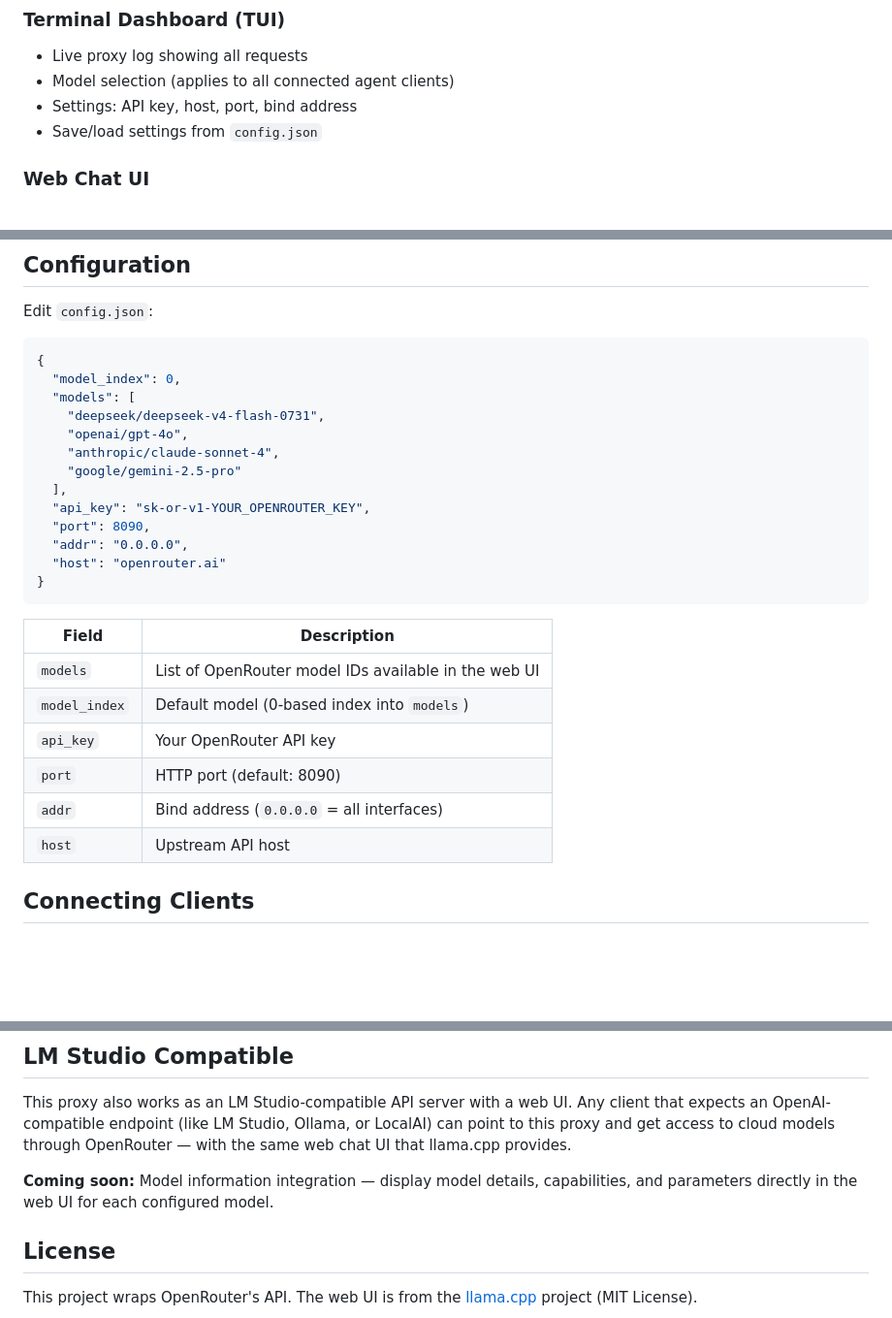
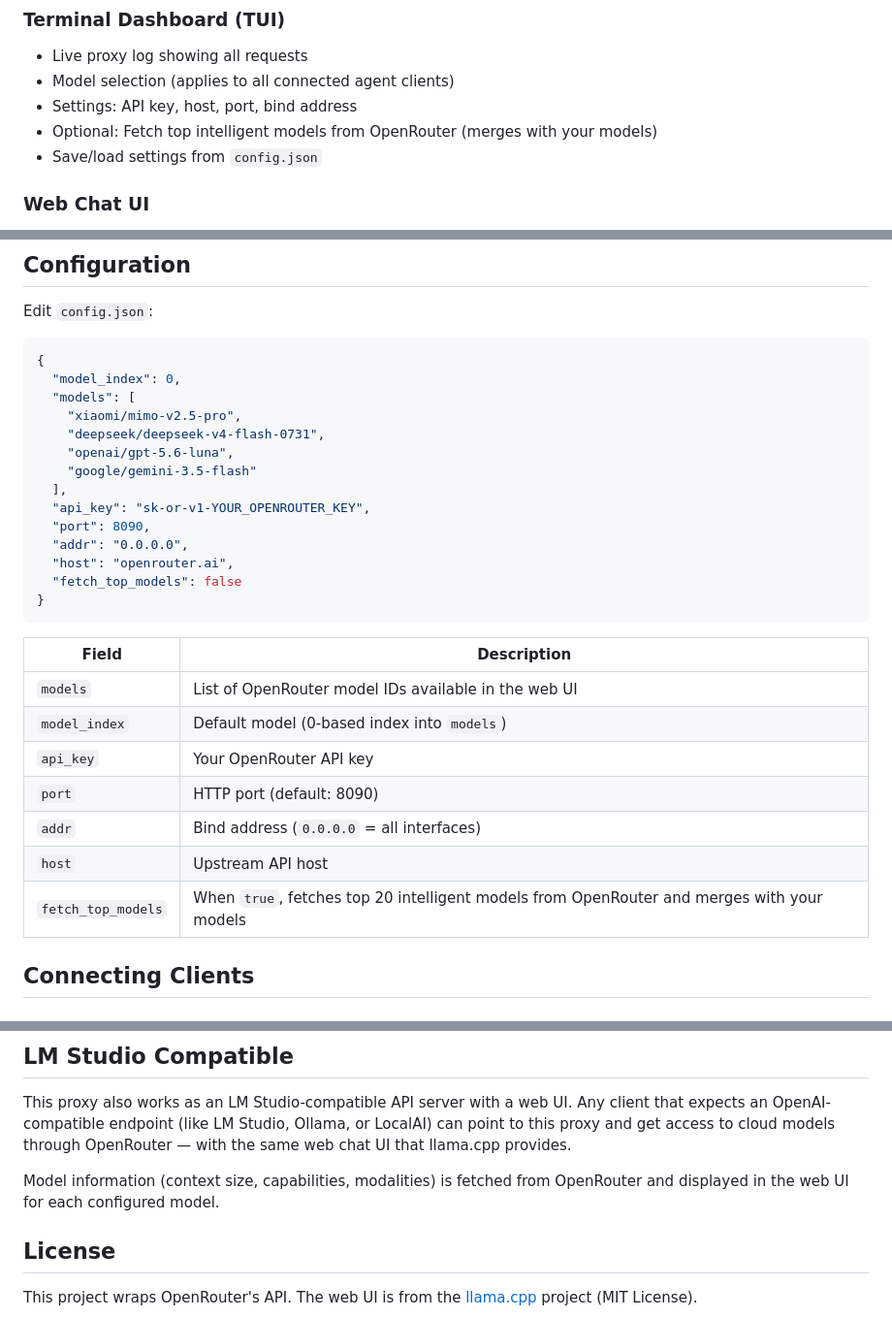
Before and after one commit to Alihkhawaher/ai-gateway, a Markdown page: README.md, 3 parts joined by grey strips. Shown at 97% size. Rendered like a GitHub page; blank space fills up the shorter version.

Commit message:
Update README: document fetch_top_models option, update example models

````diff
--- a/README.md
+++ b/README.md
@@ -67,6 +67,7 @@ python proxy.py
 - Live proxy log showing all requests
 - Model selection (applies to all connected agent clients)
 - Settings: API key, host, port, bind address
+- Optional: Fetch top intelligent models from OpenRouter (merges with your models)
 - Save/load settings from `config.json`
 
 ### Web Chat UI
@@ -86,15 +87,16 @@ Edit `config.json`:
 {
   "model_index": 0,
   "models": [
+    "xiaomi/mimo-v2.5-pro",
     "deepseek/deepseek-v4-flash-0731",
-    "openai/gpt-4o",
-    "anthropic/claude-sonnet-4",
-    "google/gemini-2.5-pro"
+    "openai/gpt-5.6-luna",
+    "google/gemini-3.5-flash"
   ],
   "api_key": "sk-or-v1-YOUR_OPENROUTER_KEY",
   "port": 8090,
   "addr": "0.0.0.0",
-  "host": "openrouter.ai"
+  "host": "openrouter.ai",
+  "fetch_top_models": false
 }
 ```
 
@@ -106,6 +108,7 @@ Edit `config.json`:
 | `port` | HTTP port (default: 8090) |
 | `addr` | Bind address (`0.0.0.0` = all interfaces) |
 | `host` | Upstream API host |
+| `fetch_top_models` | When `true`, fetches top 20 intelligent models from OpenRouter and merges with your models |
 
 ## Connecting Clients
 
@@ -172,7 +175,7 @@ On startup, the proxy fetches the full model catalog from OpenRouter and caches
 
 This proxy also works as an LM Studio-compatible API server with a web UI. Any client that expects an OpenAI-compatible endpoint (like LM Studio, Ollama, or LocalAI) can point to this proxy and get access to cloud models through OpenRouter — with the same web chat UI that llama.cpp provides.
 
-**Coming soon:** Model information integration — display model details, capabilities, and parameters directly in the web UI for each configured model.
+Model information (context size, capabilities, modalities) is fetched from OpenRouter and displayed in the web UI for each configured model.
 
 ## License
 
````
